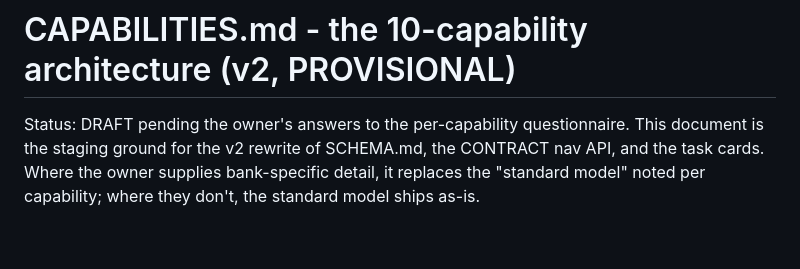
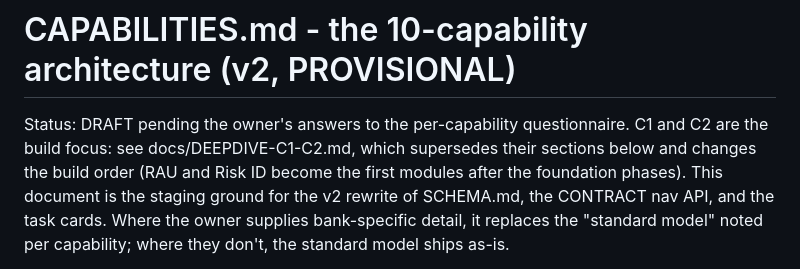
Before and after one commit to markrkendall-dot/GRC-HTML-Mockup, a Markdown page: docs/CAPABILITIES.md, the part around the change. GitHub-like rendering; blank space fills up the shorter version.

```diff
--- a/docs/CAPABILITIES.md
+++ b/docs/CAPABILITIES.md
@@ -1,6 +1,9 @@
 # CAPABILITIES.md - the 10-capability architecture (v2, PROVISIONAL)
 
 Status: DRAFT pending the owner's answers to the per-capability questionnaire.
+C1 and C2 are the build focus: see docs/DEEPDIVE-C1-C2.md, which supersedes
+their sections below and changes the build order (RAU and Risk ID become the
+first modules after the foundation phases).
 This document is the staging ground for the v2 rewrite of SCHEMA.md, the
 CONTRACT nav API, and the task cards. Where the owner supplies bank-specific
 detail, it replaces the "standard model" noted per capability; where they
```
Also changed, not shown: docs/DEEPDIVE-C1-C2.md (added, +226 -0 lines).
